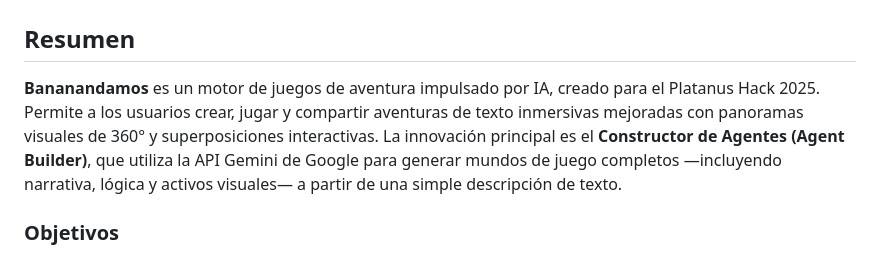
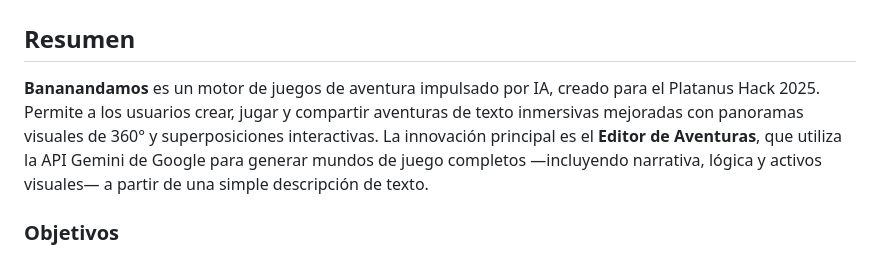
Before and after one commit to platanus-hack/platanus-hack-25-solo-15, a Markdown page: project_description.md, the part around the change. Drawn GitHub-style.

```diff
--- a/project_description.md
+++ b/project_description.md
@@ -1,6 +1,6 @@
 # Bananandamos - Project Description
 ## Resumen
-**Bananandamos** es un motor de juegos de aventura impulsado por IA, creado para el Platanus Hack 2025. Permite a los usuarios crear, jugar y compartir aventuras de texto inmersivas mejoradas con panoramas visuales de 360° y superposiciones interactivas. La innovación principal es el **Constructor de Agentes (Agent Builder)**, que utiliza la API Gemini de Google para generar mundos de juego completos —incluyendo narrativa, lógica y activos visuales— a partir de una simple descripción de texto.
+**Bananandamos** es un motor de juegos de aventura impulsado por IA, creado para el Platanus Hack 2025. Permite a los usuarios crear, jugar y compartir aventuras de texto inmersivas mejoradas con panoramas visuales de 360° y superposiciones interactivas. La innovación principal es el **Editor de Aventuras**, que utiliza la API Gemini de Google para generar mundos de juego completos —incluyendo narrativa, lógica y activos visuales— a partir de una simple descripción de texto.
 
 ### Objetivos
 1.  **Democratizar la Creación de Juegos**: Permitir que cualquier persona construya juegos de aventura complejos sin programar, utilizando instrucciones en lenguaje natural.
```
